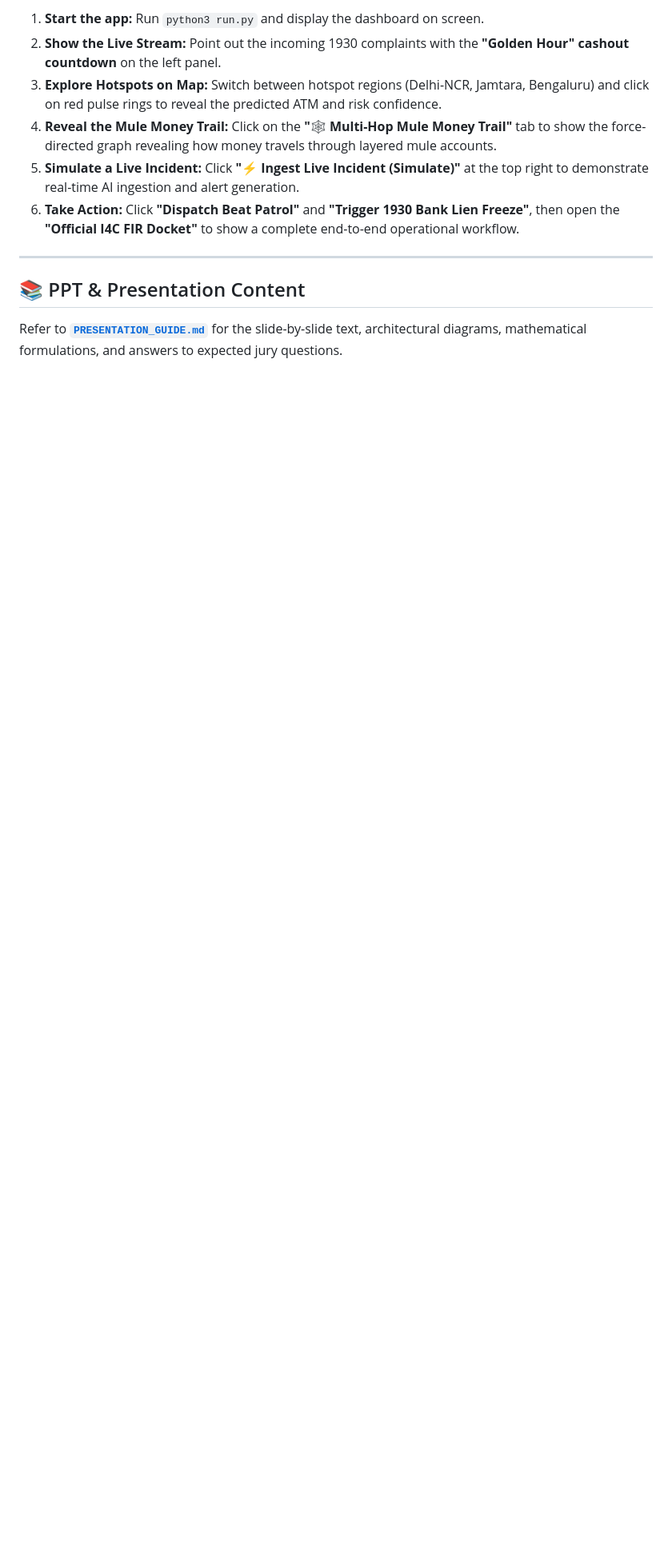
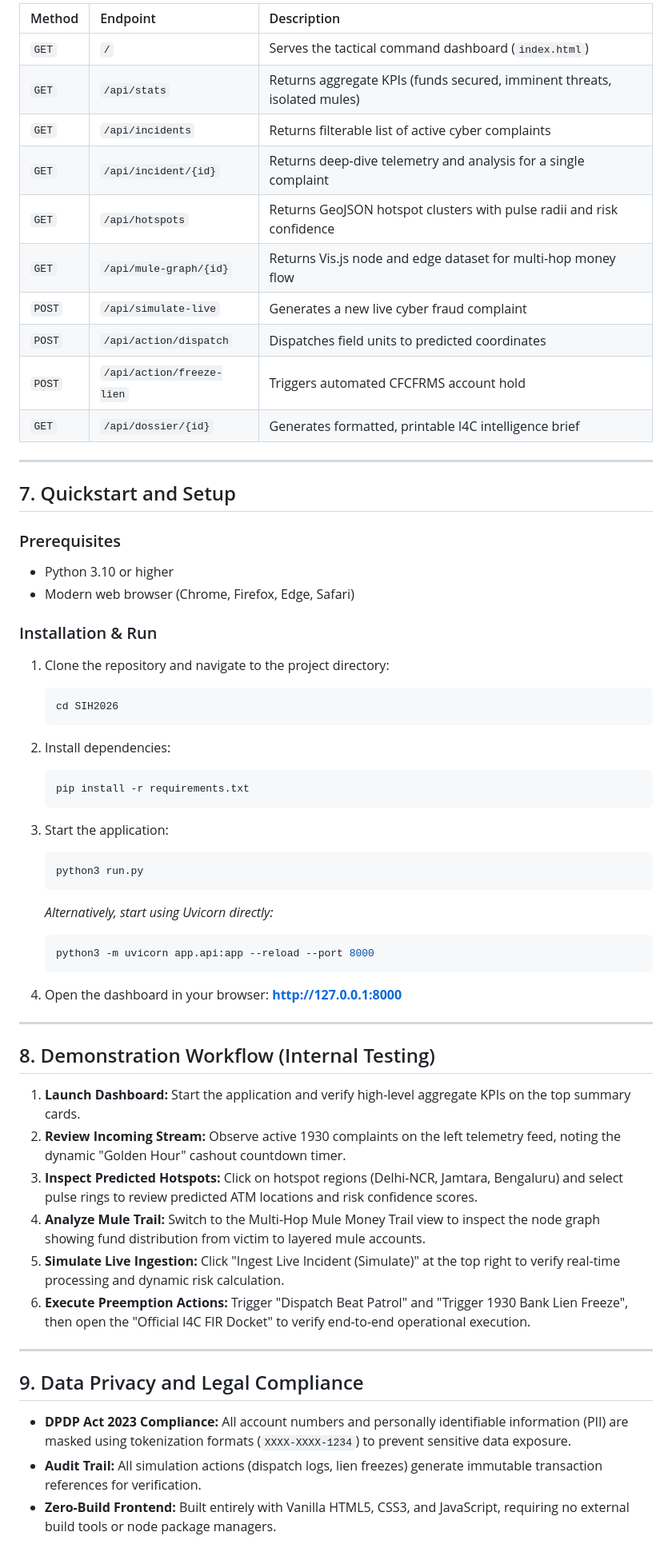
Before and after one commit to Viswanath70105/SIH26184, a Markdown page: README.md, the part around one of its changes. Shown at 80% size. Drawn GitHub-style; blank space fills up the shorter version.

Commit message:
docs: update README with technical architecture, math models, and prototype overview

````diff
--- a/README.md
+++ b/README.md
@@ -62,12 +101,64 @@ SIH2026/
 
-1. **Start the app:** Run `python3 run.py` and display the dashboard on screen.
-2. **Show the Live Stream:** Point out the incoming 1930 complaints with the **"Golden Hour" cashout countdown** on the left panel.
-3. **Explore Hotspots on Map:** Switch between hotspot regions (Delhi-NCR, Jamtara, Bengaluru) and click on red pulse rings to reveal the predicted ATM and risk confidence.
-4. **Reveal the Mule Money Trail:** Click on the **"🕸️ Multi-Hop Mule Money Trail"** tab to show the force-directed graph revealing how money travels through layered mule accounts.
-5. **Simulate a Live Incident:** Click **"⚡ Ingest Live Incident (Simulate)"** at the top right to demonstrate real-time AI ingestion and alert generation.
-6. **Take Action:** Click **"Dispatch Beat Patrol"** and **"Trigger 1930 Bank Lien Freeze"**, then open the **"Official I4C FIR Docket"** to show a complete end-to-end operational workflow.
+| Method | Endpoint | Description |
+| :--- | :--- | :--- |
+| `GET` | `/` | Serves the tactical command dashboard (`index.html`) |
+| `GET` | `/api/stats` | Returns aggregate KPIs (funds secured, imminent threats, isolated mules) |
+| `GET` | `/api/incidents` | Returns filterable list of active cyber complaints |
+| `GET` | `/api/incident/{id}` | Returns deep-dive telemetry and analysis for a single complaint |
+| `GET` | `/api/hotspots` | Returns GeoJSON hotspot clusters with pulse radii and risk confidence |
+| `GET` | `/api/mule-graph/{id}` | Returns Vis.js node and edge dataset for multi-hop money flow |
+| `POST` | `/api/simulate-live` | Generates a new live cyber fraud complaint |
+| `POST` | `/api/action/dispatch` | Dispatches field units to predicted coordinates |
+| `POST` | `/api/action/freeze-lien`| Triggers automated CFCFRMS account hold |
+| `GET` | `/api/dossier/{id}` | Generates formatted, printable I4C intelligence brief |
 
 ---
 
-## 📚 PPT & Presentation Content
-Refer to **[`PRESENTATION_GUIDE.md`](./PRESENTATION_GUIDE.md)** for the slide-by-slide text, architectural diagrams, mathematical formulations, and answers to expected jury questions.
+## 7. Quickstart and Setup
+
+### Prerequisites
+* Python 3.10 or higher
+* Modern web browser (Chrome, Firefox, Edge, Safari)
+
+### Installation & Run
+
+1. Clone the repository and navigate to the project directory:
+   ```bash
+   cd SIH2026
+   ```
+
+2. Install dependencies:
+   ```bash
+   pip install -r requirements.txt
+   ```
+
+3. Start the application:
+   ```bash
+   python3 run.py
+   ```
+   *Alternatively, start using Uvicorn directly:*
+   ```bash
+   python3 -m uvicorn app.api:app --reload --port 8000
+   ```
+
+4. Open the dashboard in your browser:
+   **[http://127.0.0.1:8000](http://127.0.0.1:8000)**
+
+---
+
+## 8. Demonstration Workflow (Internal Testing)
+
+1. **Launch Dashboard:** Start the application and verify high-level aggregate KPIs on the top summary cards.
+2. **Review Incoming Stream:** Observe active 1930 complaints on the left telemetry feed, noting the dynamic "Golden Hour" cashout countdown timer.
+3. **Inspect Predicted Hotspots:** Click on hotspot regions (Delhi-NCR, Jamtara, Bengaluru) and select pulse rings to review predicted ATM locations and risk confidence scores.
+4. **Analyze Mule Trail:** Switch to the Multi-Hop Mule Money Trail view to inspect the node graph showing fund distribution from victim to layered mule accounts.
+5. **Simulate Live Ingestion:** Click "Ingest Live Incident (Simulate)" at the top right to verify real-time processing and dynamic risk calculation.
+6. **Execute Preemption Actions:** Trigger "Dispatch Beat Patrol" and "Trigger 1930 Bank Lien Freeze", then open the "Official I4C FIR Docket" to verify end-to-end operational execution.
+
+---
+
+## 9. Data Privacy and Legal Compliance
+
+* **DPDP Act 2023 Compliance:** All account numbers and personally identifiable information (PII) are masked using tokenization formats (`XXXX-XXXX-1234`) to prevent sensitive data exposure.
+* **Audit Trail:** All simulation actions (dispatch logs, lien freezes) generate immutable transaction references for verification.
+* **Zero-Build Frontend:** Built entirely with Vanilla HTML5, CSS3, and JavaScript, requiring no external build tools or node package managers.
````
Also changed, not shown: other parts of README.md (+78 -39 lines).
